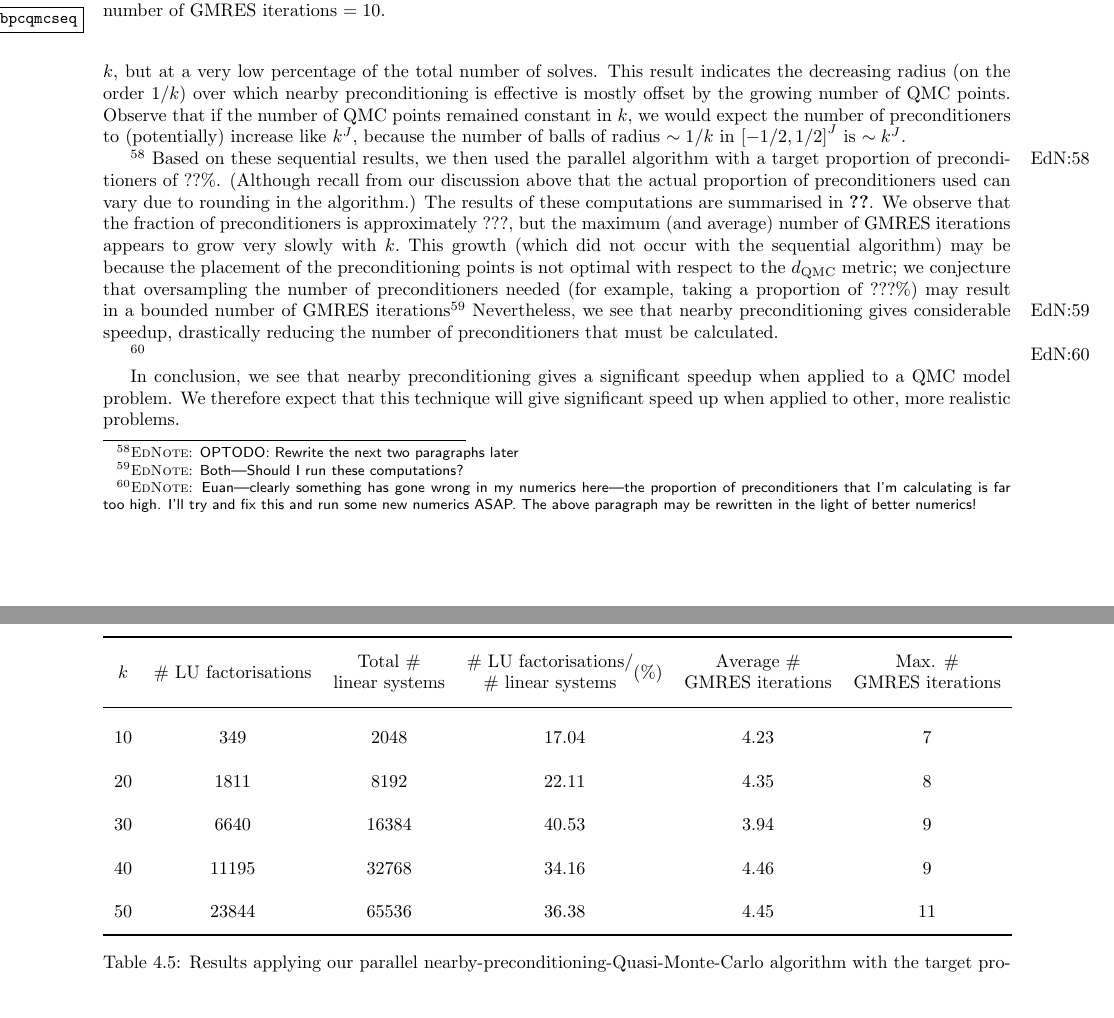
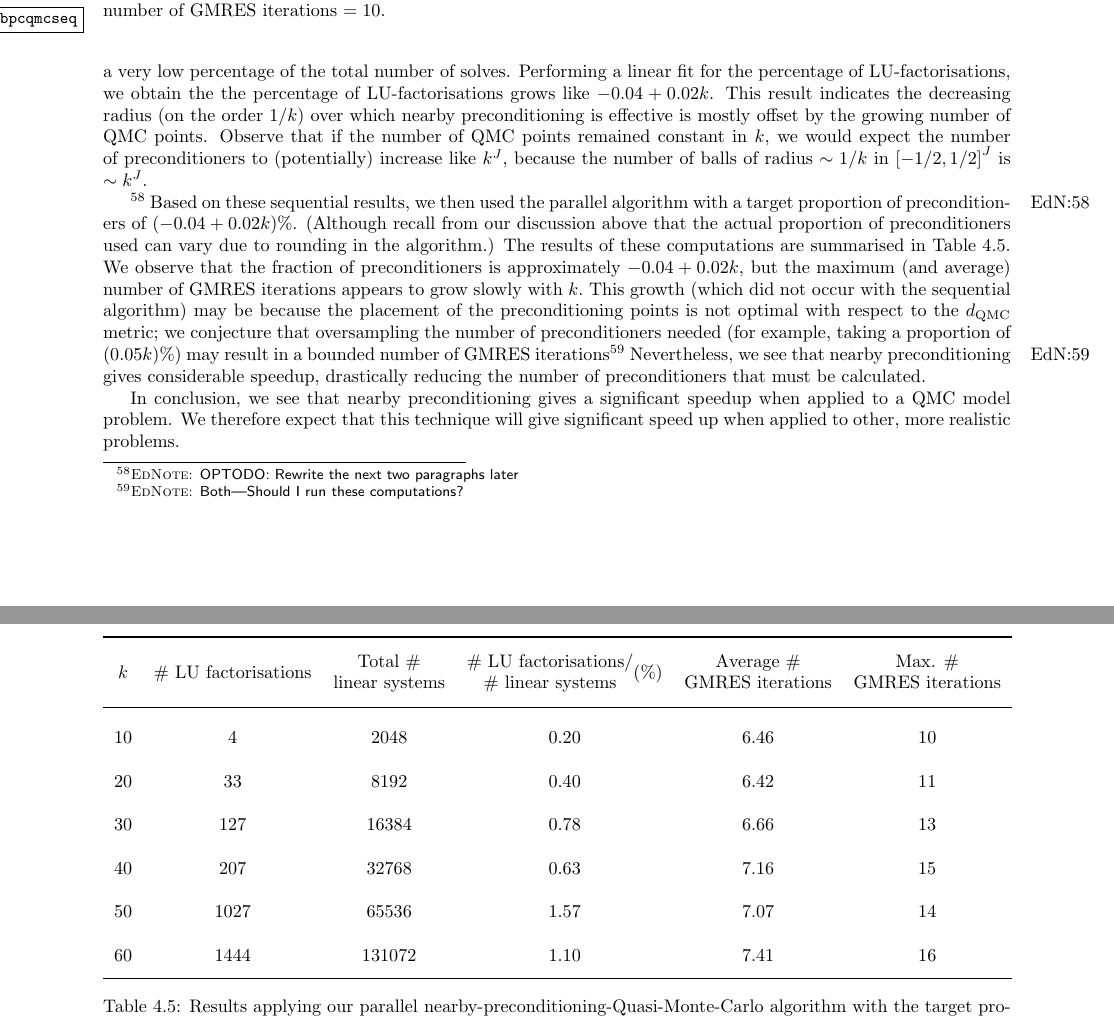
Before and after one commit to orpembery/thesis, a LaTeX thesis (thesis.tex, which reads nbpc-qmc-parallel-table.tex, nbpc.tex): two parts of pages 119 and 120 of 166 before the commit and two parts of pages 119 and 120 of 167 after it, joined at a grey line, cut so that both start at the same text, the shorter picture padded with empty space. Compiled offline with pdfLaTeX.

Commit message:
Things updated with (I hope) final nbpc qmc results.

```diff
--- a/nbpc-qmc-parallel-table.tex
+++ b/nbpc-qmc-parallel-table.tex
@@ -4,15 +4,17 @@
 $k$ & \# LU factorisations & \makecell{Total \#\\linear systems} & \makecell{\# LU factorisations$/$\\\# linear systems}(\%) & \makecell{Average \#\\GMRES iterations} & \makecell{Max. \#\\GMRES iterations}\\
 \midrule
 
-10 &                  349 &                                2048 &                                              17.04 &                                    4.23 &                                    7 \\
+10 &                    4 &                                2048 &                                               0.20 &                                    6.46 &                                   10 \\
 
-20 &                 1811 &                                8192 &                                              22.11 &                                    4.35 &                                    8 \\
+20 &                   33 &                                8192 &                                               0.40 &                                    6.42 &                                   11 \\
 
-30 &                 6640 &                               16384 &                                              40.53 &                                    3.94 &                                    9 \\
+30 &                  127 &                               16384 &                                               0.78 &                                    6.66 &                                   13 \\
 
-40 &                11195 &                               32768 &                                              34.16 &                                    4.46 &                                    9 \\
+40 &                  207 &                               32768 &                                               0.63 &                                    7.16 &                                   15 \\
 
-50 &                23844 &                               65536 &                                              36.38 &                                    4.45 &                                   11 \\
+50 &                 1027 &                               65536 &                                               1.57 &                                    7.07 &                                   14 \\
+
+60 &                 1444 &                              131072 &                                               1.10 &                                    7.41 &                                   16 \\
 
 \bottomrule
 
--- a/nbpc.tex
+++ b/nbpc.tex
@@ -1779,10 +1779,10 @@ As outlined above, we combine our sequential- and parallel-NPQMC algorithms:
     \eit
     We remark that, in principle, one could use the sequential algorithm for all values of $k$, however, this would take an incredibly long time--- we see in \cref{tab:qmcpoints} that for $k=60$ we must perform $2^{17}$ Helmholtz solves; if we performed these solves sequentially, and each solve took 10 seconds, this computation would take over 2 weeks to complete.
 
-    The results for the sequential algorithm are summarised in \cref{tab:nbpcqmcseq}, for $k = 10,\,20,\,30$. These results show that nearby preconditioning is effective, with the number of preconditioners growing (approximately) linearly in $k$, but at a very low percentage of the total number of solves. This result indicates the decreasing radius (on the order $1/k$) over which nearby preconditioning is effective is mostly offset by the growing number of QMC points. Observe that if the number of QMC points remained constant in $k$, we would expect the number of preconditioners to (potentially) increase like $k^J$, because the number of balls of radius $\sim 1/k$ in $\cube{J}$ is $\sim k^J.$
+    The results for the sequential algorithm are summarised in \cref{tab:nbpcqmcseq}, for $k = 10,\,20,\,30$. The results show that nearby preconditioning is effective, with the number of preconditioners growing (approximately) linearly in $k$, but at a very low percentage of the total number of solves. Performing a linear fit for the percentage of LU-factorisations, we obtain the the percentage of LU-factorisations grows like $-0.04 + 0.02k$. This result indicates the decreasing radius (on the order $1/k$) over which nearby preconditioning is effective is mostly offset by the growing number of QMC points. Observe that if the number of QMC points remained constant in $k$, we would expect the number of preconditioners to (potentially) increase like $k^J$, because the number of balls of radius $\sim 1/k$ in $\cube{J}$ is $\sim k^J.$
 
     \optodo{Rewrite the next two paragraphs later}
-    Based on these sequential results, we then used the parallel algorithm with a target proportion of preconditioners of ??\%. (Although recall from our discussion above that the actual proportion of preconditioners used can vary due to rounding in the algorithm.) The results of these computations are summarised in \cref{tab:nbpcqmcpar}. We observe that the fraction of preconditioners is approximately ???, but the maximum (and average) number of GMRES iterations appears to grow very slowly with $k.$ This growth (which did not occur with the sequential algorithm) may be because the placement of the preconditioning points is not optimal with respect to the $\dQMC$ metric; we conjecture that oversampling the number of preconditioners needed (for example, taking a proportion of ???\%) may result in a bounded number of GMRES iterations\ednote{Both---Should I run these computations?} Nevertheless, we see that nearby preconditioning gives considerable speedup, drastically reducing the number of preconditioners that must be calculated.
+    Based on these sequential results, we then used the parallel algorithm with a target proportion of preconditioners of ($-0.04 + 0.02k$)\%. (Although recall from our discussion above that the actual proportion of preconditioners used can vary due to rounding in the algorithm.) The results of these computations are summarised in \cref{tab:nbpcqmcspar}. We observe that the fraction of preconditioners is approximately $-0.04 + 0.02k$, but the maximum (and average) number of GMRES iterations appears to grow slowly with $k.$ This growth (which did not occur with the sequential algorithm) may be because the placement of the preconditioning points is not optimal with respect to the $\dQMC$ metric; we conjecture that oversampling the number of preconditioners needed (for example, taking a proportion of ($0.05k$)\%) may result in a bounded number of GMRES iterations\ednote{Both---Should I run these computations?} Nevertheless, we see that nearby preconditioning gives considerable speedup, drastically reducing the number of preconditioners that must be calculated.
 
     \begin{table}
   \centering
@@ -1795,7 +1795,6 @@ As outlined above, we combine our sequential- and parallel-NPQMC algorithms:
   \input{nbpc-qmc-parallel-table}
   \caption{Results applying our parallel nearby-preconditioning-Quasi-Monte-Carlo algorithm with the target proportion of preconditioners as $0.2$\%.}\label{tab:nbpcqmcspar}
   \end{table}
-\ednote{Euan---clearly something has gone wrong in my numerics here---the proportion of preconditioners that I'm calculating is far too high. I'll try and fix this and run some new numerics ASAP. The above paragraph may be rewritten in the light of better numerics!}
 
     In conclusion, we see that nearby preconditioning gives a significant speedup when applied to a QMC model problem. We therefore expect that this technique will give significant speed up when applied to other, more realistic problems.
 
```
Also changed, not shown: nbpc.tex (2 more changed lines), 2 other files.
